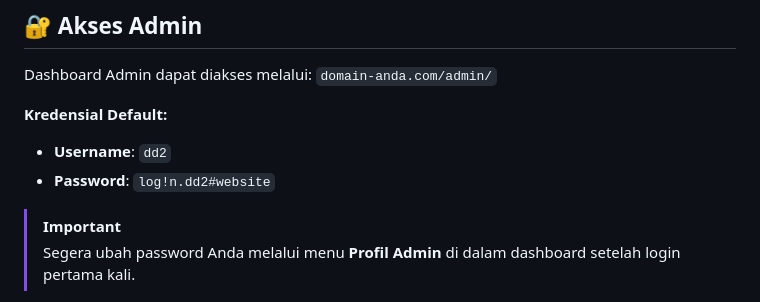
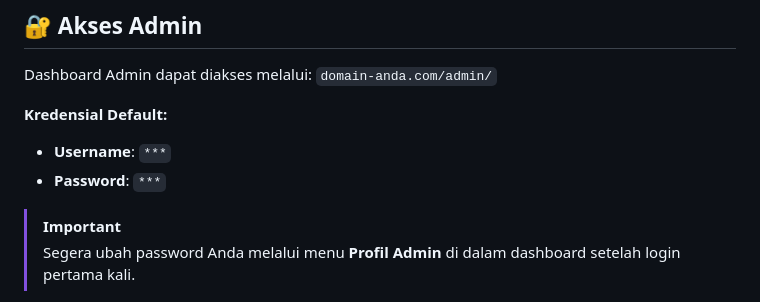
Before and after one commit to idscreator/dedeseptian., a Markdown page: README.md, the part around the change. Rendered like a GitHub page.

```diff
--- a/README.md
+++ b/README.md
@@ -50,8 +50,8 @@ Sebuah portofolio profesional tingkat tinggi yang dirancang khusus untuk spesial
 Dashboard Admin dapat diakses melalui: `domain-anda.com/admin/`
 
 **Kredensial Default:**
-- **Username**: `dd2`
-- **Password**: `log!n.dd2#website`
+- **Username**: `***`
+- **Password**: `***`
 
 > [!IMPORTANT]
 > Segera ubah password Anda melalui menu **Profil Admin** di dalam dashboard setelah login pertama kali.
```
